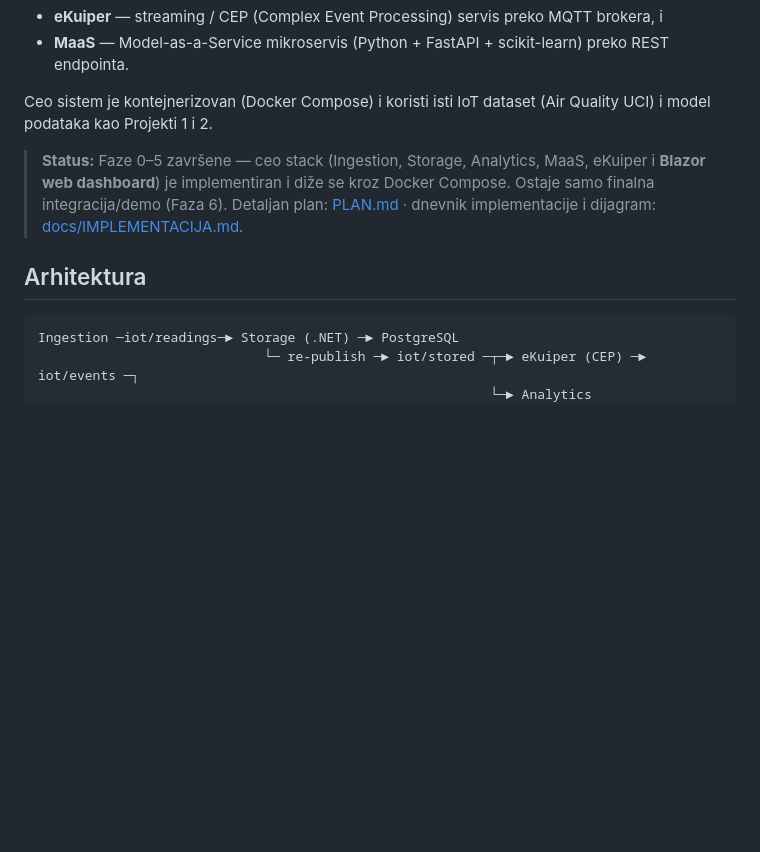
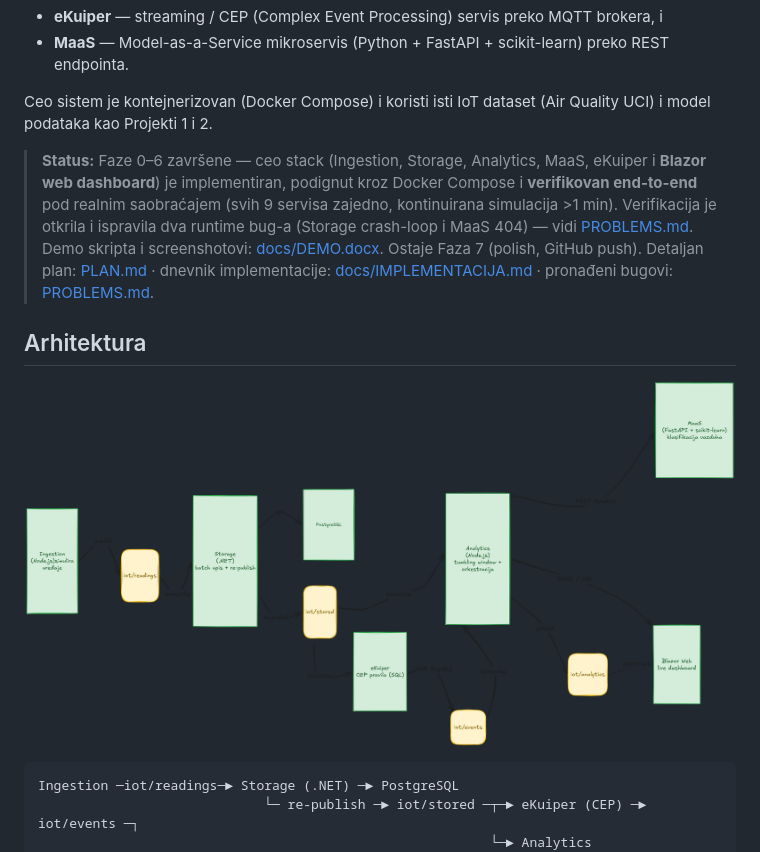
Before and after one commit to AsterixMitic/IOTS-Projects, a Markdown page: project-three/README.md, the part around the change. Rendered like a GitHub page; pictures changed too: project-three/docs/images/architecture-diagram.png (added); blank space fills up the shorter version.

Commit message:
feat: finalization; .docx

````diff
--- a/project-three/README.md
+++ b/project-three/README.md
@@ -9,12 +9,17 @@ podataka koristi:
 Ceo sistem je kontejnerizovan (Docker Compose) i koristi isti IoT dataset (Air Quality UCI) i
 model podataka kao Projekti 1 i 2.
 
-> **Status:** Faze 0–5 završene — ceo stack (Ingestion, Storage, Analytics, MaaS, eKuiper i
-> **Blazor web dashboard**) je implementiran i diže se kroz Docker Compose. Ostaje samo finalna
-> integracija/demo (Faza 6). Detaljan plan: [PLAN.md](PLAN.md) · dnevnik implementacije i dijagram:
-> [docs/IMPLEMENTACIJA.md](docs/IMPLEMENTACIJA.md).
+> **Status:** Faze 0–6 završene — ceo stack (Ingestion, Storage, Analytics, MaaS, eKuiper i
+> **Blazor web dashboard**) je implementiran, podignut kroz Docker Compose i **verifikovan
+> end-to-end** pod realnim saobraćajem (svih 9 servisa zajedno, kontinuirana simulacija >1 min).
+> Verifikacija je otkrila i ispravila dva runtime bug-a (Storage crash-loop i MaaS 404) — vidi
+> [PROBLEMS.md](PROBLEMS.md). Demo skripta i screenshotovi: [docs/DEMO.docx](docs/DEMO.docx).
+> Ostaje Faza 7 (polish, GitHub push). Detaljan plan: [PLAN.md](PLAN.md) · dnevnik implementacije:
+> [docs/IMPLEMENTACIJA.md](docs/IMPLEMENTACIJA.md) · pronađeni bugovi: [PROBLEMS.md](PROBLEMS.md).
 
 ## Arhitektura
+
+![Dijagram arhitekture Projekta 3](docs/images/architecture-diagram.png)
 
 ```
 Ingestion ─iot/readings─► Storage (.NET) ─► PostgreSQL
````
Also changed, not shown: project-three/docs/IMPLEMENTACIJA.md (+59 -39 lines), 4 other files.
